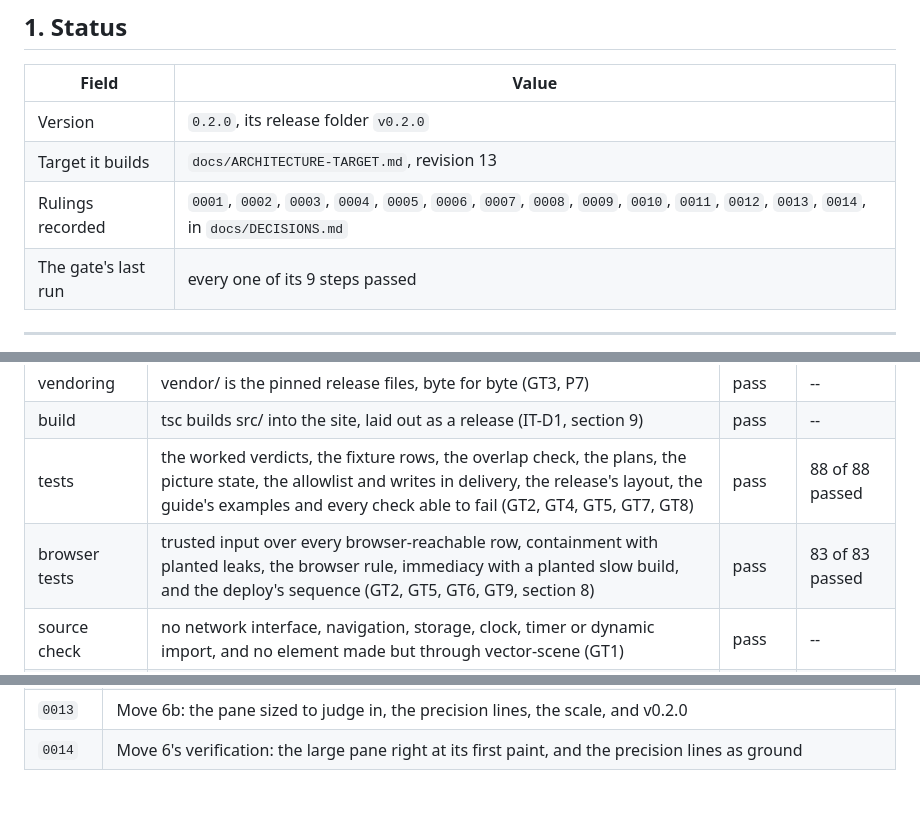
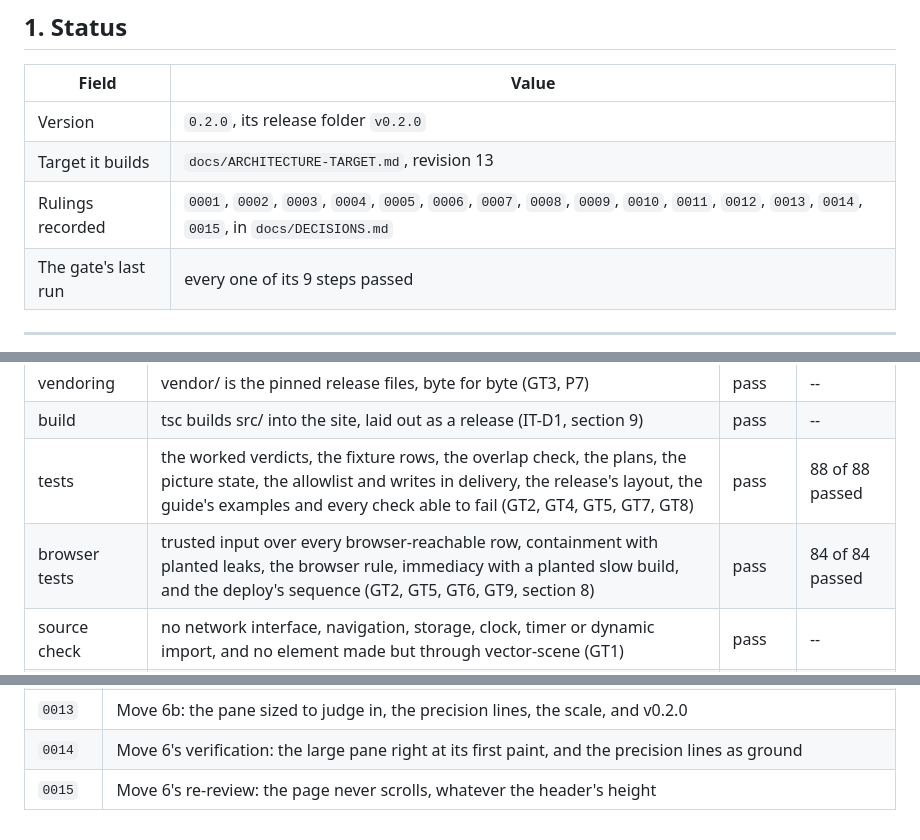
Before and after one commit to apnex/input-tester, a Markdown page: docs/ARCHITECTURE.md, 3 parts joined by grey strips. Drawn GitHub-style; blank space fills up the shorter version.

Commit message:
docs/ARCHITECTURE.md derived from the gate run on move 6's re-review fix: 172 tests, 0015 recorded

```diff
--- a/docs/ARCHITECTURE.md
+++ b/docs/ARCHITECTURE.md
@@ -16,7 +16,7 @@ Every section is derived; each changes when the code, the gate's results or the
 |---|---|
 | Version | `0.2.0`, its release folder `v0.2.0` |
 | Target it builds | `docs/ARCHITECTURE-TARGET.md`, revision 13 |
-| Rulings recorded | `0001`, `0002`, `0003`, `0004`, `0005`, `0006`, `0007`, `0008`, `0009`, `0010`, `0011`, `0012`, `0013`, `0014`, in `docs/DECISIONS.md` |
+| Rulings recorded | `0001`, `0002`, `0003`, `0004`, `0005`, `0006`, `0007`, `0008`, `0009`, `0010`, `0011`, `0012`, `0013`, `0014`, `0015`, in `docs/DECISIONS.md` |
 | The gate's last run | every one of its 9 steps passed |
 
 ---
@@ -157,7 +157,7 @@ What no page can know, shown always:
 | vendoring | vendor/ is the pinned release files, byte for byte (GT3, P7) | pass | -- |
 | build | tsc builds src/ into the site, laid out as a release (IT-D1, section 9) | pass | -- |
 | tests | the worked verdicts, the fixture rows, the overlap check, the plans, the picture state, the allowlist and writes in delivery, the release's layout, the guide's examples and every check able to fail (GT2, GT4, GT5, GT7, GT8) | pass | 88 of 88 passed |
-| browser tests | trusted input over every browser-reachable row, containment with planted leaks, the browser rule, immediacy with a planted slow build, and the deploy's sequence (GT2, GT5, GT6, GT9, section 8) | pass | 83 of 83 passed |
+| browser tests | trusted input over every browser-reachable row, containment with planted leaks, the browser rule, immediacy with a planted slow build, and the deploy's sequence (GT2, GT5, GT6, GT9, section 8) | pass | 84 of 84 passed |
 | source check | no network interface, navigation, storage, clock, timer or dynamic import, and no element made but through vector-scene (GT1) | pass | -- |
 | vocabulary check | no word of another application in the tester's own words (GT7, P8) | pass | -- |
 | backlog check | no workaround open while its retiring release is installed; every deferral with a revival trigger (GT4) | pass | -- |
@@ -224,3 +224,4 @@ Workarounds open: 0.
 | `0012` | The view pane, and the view keys (move 6a) |
 | `0013` | Move 6b: the pane sized to judge in, the precision lines, the scale, and v0.2.0 |
 | `0014` | Move 6's verification: the large pane right at its first paint, and the precision lines as ground |
+| `0015` | Move 6's re-review: the page never scrolls, whatever the header's height |
```
